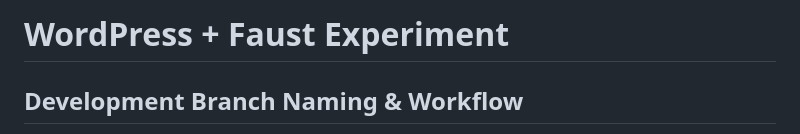
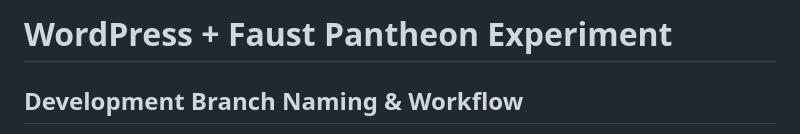
Before and after one commit to gbeezus/wfp-p, a Markdown page: README.md, the part around the change. Rendered like a GitHub page.

```diff
--- a/README.md
+++ b/README.md
@@ -1,4 +1,4 @@
-# WordPress + Faust Experiment
+# WordPress + Faust Pantheon Experiment
 
 ## Development Branch Naming & Workflow
 
```
